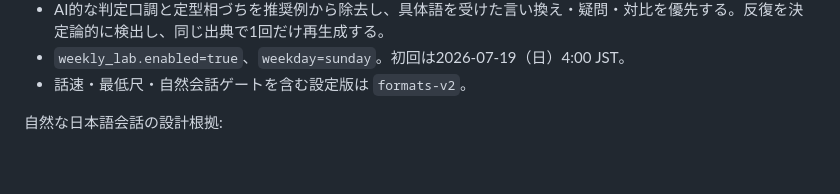
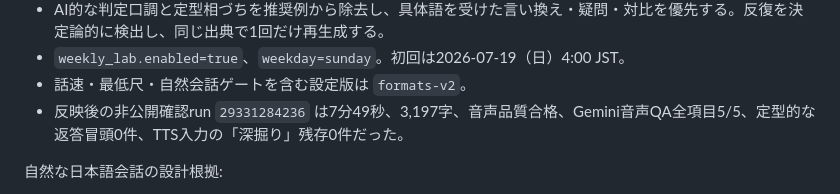
Before and after one commit to hachimarua/ai-podcast, a Markdown page: docs/developer/PHASE7_EDITORIAL_ROADMAP.md, the part around the change. GitHub-like rendering; blank space fills up the shorter version.

```diff
--- a/docs/developer/PHASE7_EDITORIAL_ROADMAP.md
+++ b/docs/developer/PHASE7_EDITORIAL_ROADMAP.md
@@ -142,6 +142,7 @@
 - AI的な判定口調と定型相づちを推奨例から除去し、具体語を受けた言い換え・疑問・対比を優先する。反復を決定論的に検出し、同じ出典で1回だけ再生成する。
 - `weekly_lab.enabled=true`、`weekday=sunday`。初回は2026-07-19（日）4:00 JST。
 - 話速・最低尺・自然会話ゲートを含む設定版は `formats-v2`。
+- 反映後の非公開確認run `29331284236` は7分49秒、3,197字、音声品質合格、Gemini音声QA全項目5/5、定型的な返答冒頭0件、TTS入力の「深掘り」残存0件だった。
 
 自然な日本語会話の設計根拠:
 
```
Also changed, not shown: docs/HANDOFF_NEXT_CHAT.md (+1 -0 lines).
